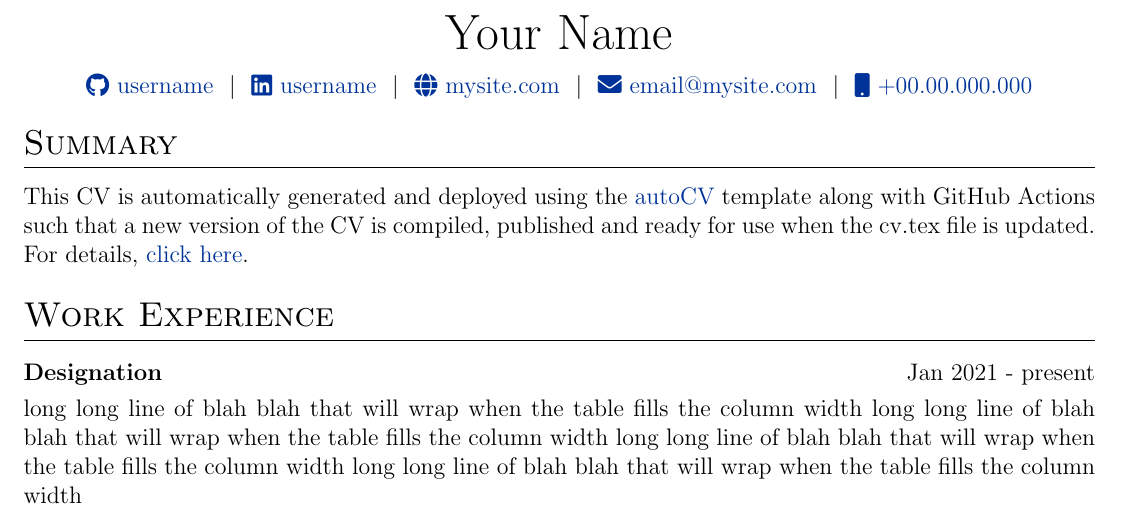
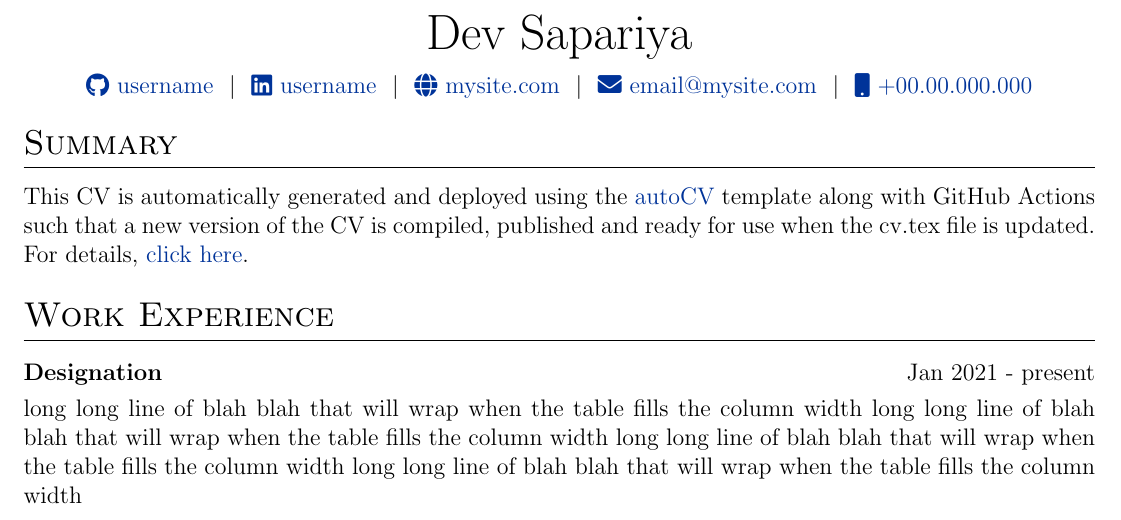
Before and after one commit to devsapariya94/resume, a LaTeX CV (cv.tex): part of the page, cut at the place of the change. Compiled offline with pdfLaTeX.

Commit message:
Some Change

```diff
--- a/cv.tex
+++ b/cv.tex
@@ -116,7 +116,7 @@
 % \end{tabularx}
 
 \begin{tabularx}{\linewidth}{@{} C @{}}
-\Huge{Your Name} \\[7.5pt]
+\Huge{Dev Sapariya} \\[7.5pt]
 \href{https://github.com/username}{\raisebox{-0.05\height}\faGithub\ username} \ $|$ \
 \href{https://linkedin.com/in/username}{\raisebox{-0.05\height}\faLinkedin\ username} \ $|$ \
 \href{https://mysite.com}{\raisebox{-0.05\height}\faGlobe \ mysite.com} \ $|$ \
```
